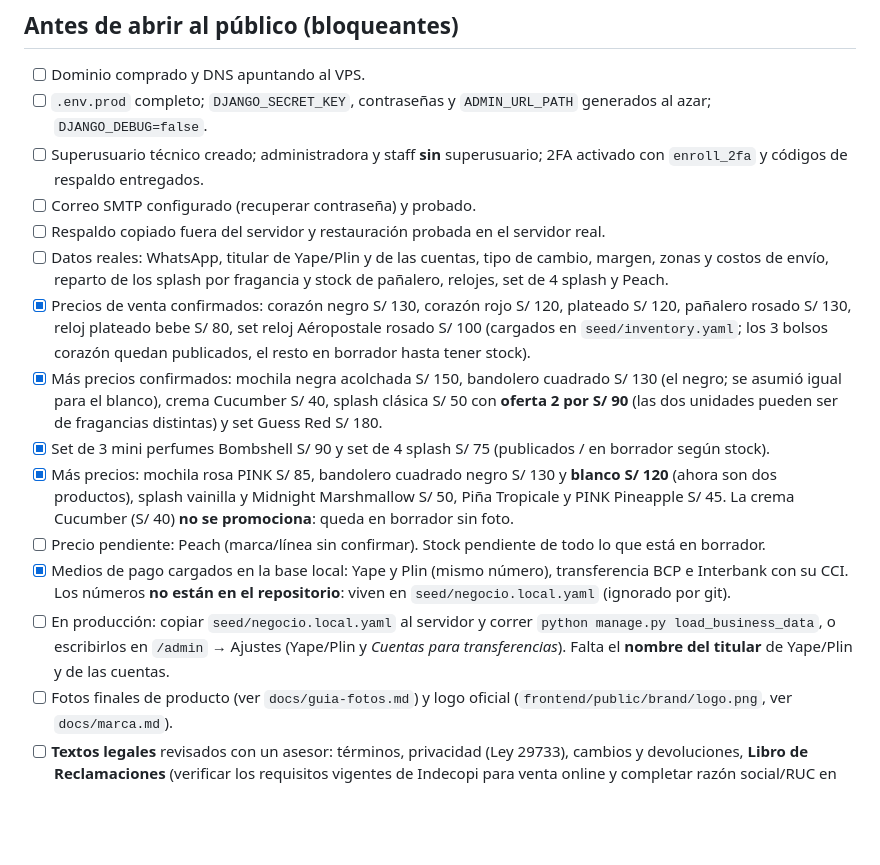
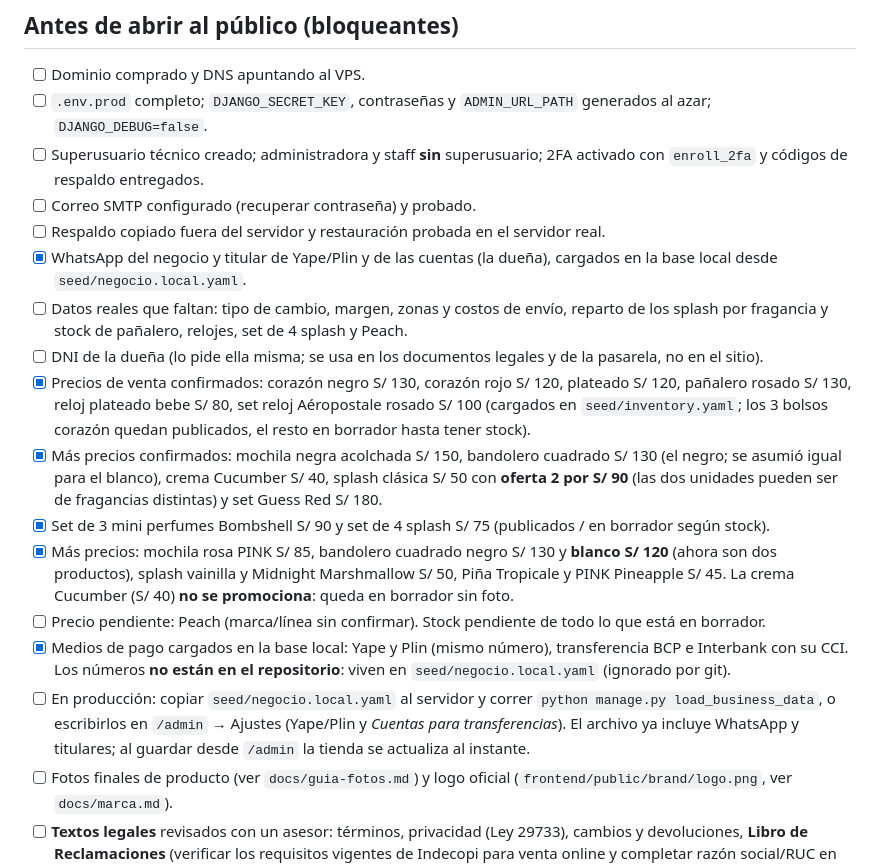
Before and after one commit to JasonGomezzz/tiendanataly, a Markdown page: docs/checklist-salida.md, the part around the change. Rendered like a GitHub page; blank space fills up the shorter version.

Commit message:
docs(checklist): marcar WhatsApp y titulares cargados y dejar el DNI de la dueña como pendiente

```diff
--- a/docs/checklist-salida.md
+++ b/docs/checklist-salida.md
@@ -19,14 +19,16 @@
 - [ ] Superusuario técnico creado; administradora y staff **sin** superusuario; 2FA activado con `enroll_2fa` y códigos de respaldo entregados.
 - [ ] Correo SMTP configurado (recuperar contraseña) y probado.
 - [ ] Respaldo copiado fuera del servidor y restauración probada en el servidor real.
-- [ ] Datos reales: WhatsApp, titular de Yape/Plin y de las cuentas, tipo de cambio, margen, zonas y costos de envío, reparto de los splash por fragancia y stock de pañalero, relojes, set de 4 splash y Peach.
+- [x] WhatsApp del negocio y titular de Yape/Plin y de las cuentas (la dueña), cargados en la base local desde `seed/negocio.local.yaml`.
+- [ ] Datos reales que faltan: tipo de cambio, margen, zonas y costos de envío, reparto de los splash por fragancia y stock de pañalero, relojes, set de 4 splash y Peach.
+- [ ] DNI de la dueña (lo pide ella misma; se usa en los documentos legales y de la pasarela, no en el sitio).
 - [x] Precios de venta confirmados: corazón negro S/ 130, corazón rojo S/ 120, plateado S/ 120, pañalero rosado S/ 130, reloj plateado bebe S/ 80, set reloj Aéropostale rosado S/ 100 (cargados en `seed/inventory.yaml`; los 3 bolsos corazón quedan publicados, el resto en borrador hasta tener stock).
 - [x] Más precios confirmados: mochila negra acolchada S/ 150, bandolero cuadrado S/ 130 (el negro; se asumió igual para el blanco), crema Cucumber S/ 40, splash clásica S/ 50 con **oferta 2 por S/ 90** (las dos unidades pueden ser de fragancias distintas) y set Guess Red S/ 180.
 - [x] Set de 3 mini perfumes Bombshell S/ 90 y set de 4 splash S/ 75 (publicados / en borrador según stock).
 - [x] Más precios: mochila rosa PINK S/ 85, bandolero cuadrado negro S/ 130 y **blanco S/ 120** (ahora son dos productos), splash vainilla y Midnight Marshmallow S/ 50, Piña Tropicale y PINK Pineapple S/ 45. La crema Cucumber (S/ 40) **no se promociona**: queda en borrador sin foto.
 - [ ] Precio pendiente: Peach (marca/línea sin confirmar). Stock pendiente de todo lo que está en borrador.
 - [x] Medios de pago cargados en la base local: Yape y Plin (mismo número), transferencia BCP e Interbank con su CCI. Los números **no están en el repositorio**: viven en `seed/negocio.local.yaml` (ignorado por git).
-- [ ] En producción: copiar `seed/negocio.local.yaml` al servidor y correr `python manage.py load_business_data`, o escribirlos en `/admin` → Ajustes (Yape/Plin y *Cuentas para transferencias*). Falta el **nombre del titular** de Yape/Plin y de las cuentas.
+- [ ] En producción: copiar `seed/negocio.local.yaml` al servidor y correr `python manage.py load_business_data`, o escribirlos en `/admin` → Ajustes (Yape/Plin y *Cuentas para transferencias*). El archivo ya incluye WhatsApp y titulares; al guardar desde `/admin` la tienda se actualiza al instante.
 - [ ] Fotos finales de producto (ver `docs/guia-fotos.md`) y logo oficial (`frontend/public/brand/logo.png`, ver `docs/marca.md`).
 - [ ] **Textos legales** revisados con un asesor: términos, privacidad (Ley 29733), cambios y devoluciones, **Libro de Reclamaciones** (verificar los requisitos vigentes de Indecopi para venta online y completar razón social/RUC en Ajustes).
 - [x] Decidido: la dueña vende como **persona natural sin RUC**. Pendiente: poner su nombre completo y DNI como titular en términos, privacidad y Libro de Reclamaciones (textos marcados con corchetes). Ojo: una actividad comercial habitual suele requerir inscribirse en SUNAT (RUC y régimen), y es probable que Culqi y otras pasarelas lo pidan para abrir la cuenta; confírmalo con un contador antes de depender de la pasarela. La facturación electrónica sigue fuera de alcance (los campos RUC/DNI ya existen).
```
